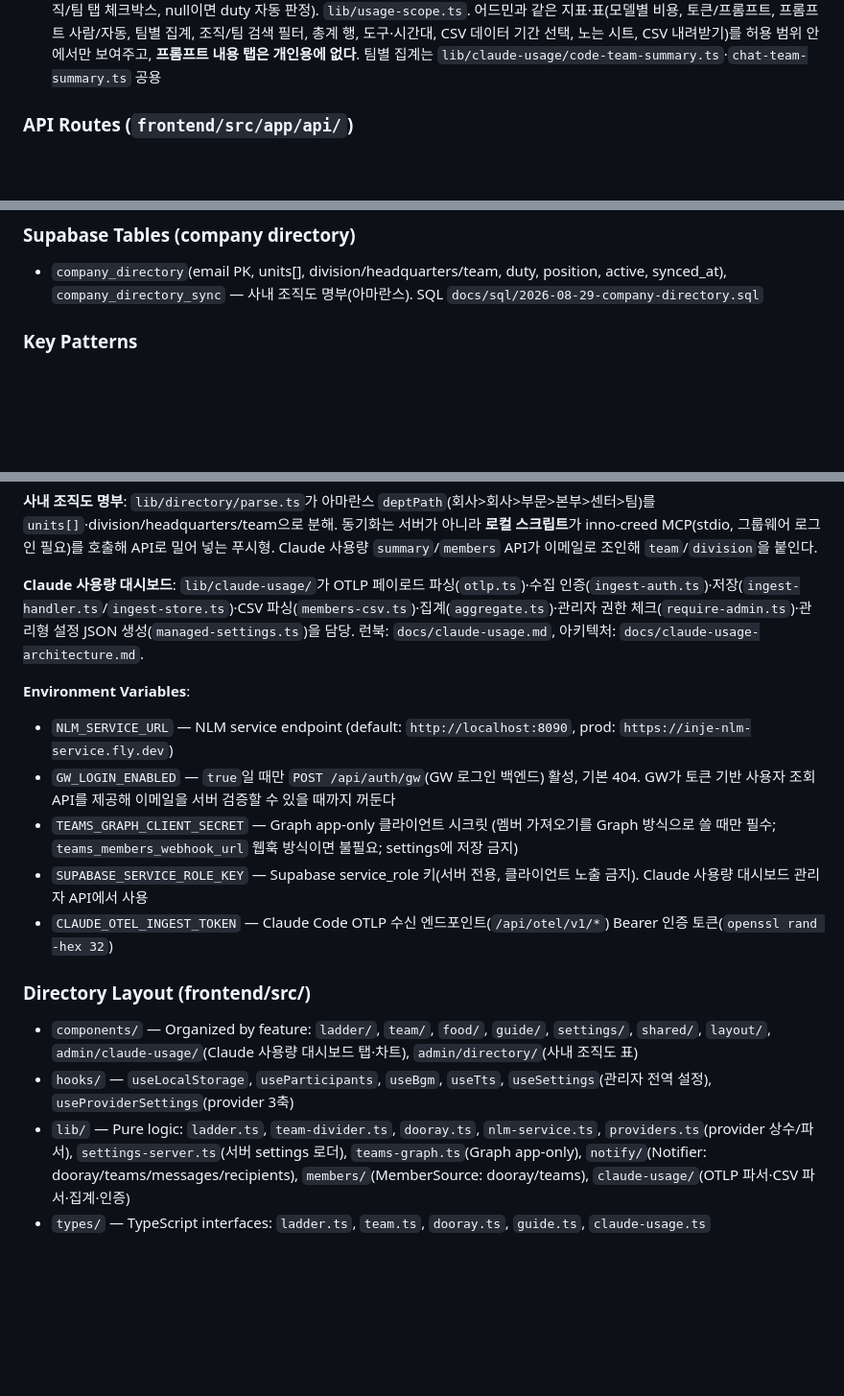
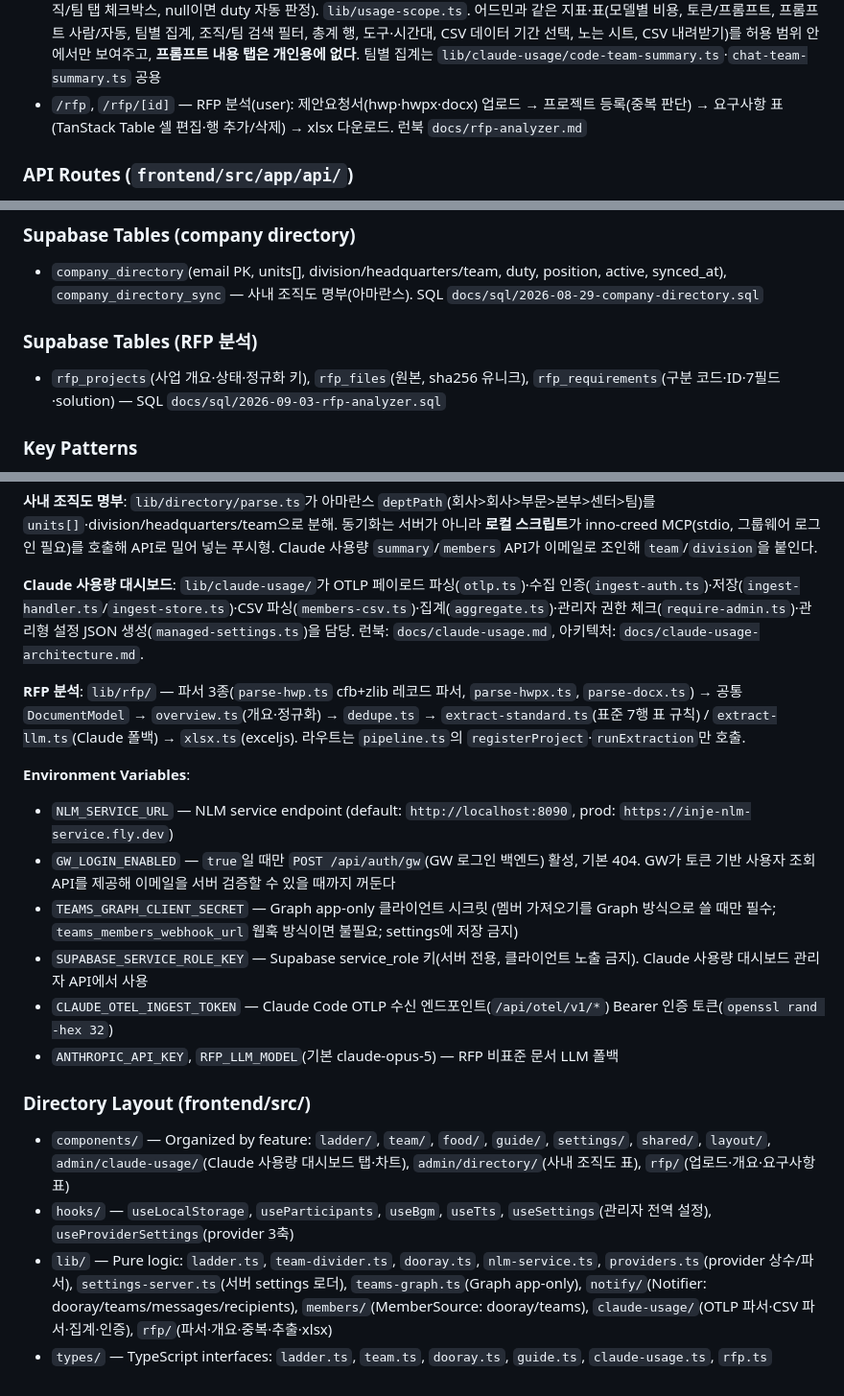
Before and after one commit to abraxas73/inje-playground, a Markdown page: CLAUDE.md, 3 parts joined by grey strips. Shown at 96% size. Rendered like a GitHub page; blank space fills up the shorter version.

Commit message:
docs(rfp): RFP 분석 런북·CLAUDE.md 갱신
Co-Authored-By: Claude Fable 5.1 <noreply@anthropic.com>
Claude-Session: https://claude.ai/code/session_01HBFSDo2gi4ZcXWhXTHTpWv

```diff
--- a/CLAUDE.md
+++ b/CLAUDE.md
@@ -92,6 +92,7 @@ claude-jobs status   # GitLab 집계 07:45 · Teams 격언 08:00 · Claude 사
 - `/admin/perf` — 성과 지표 전체 조회(admin): 개인용 `/usage/perf`와 같은 5탭 + 팀 필터 + 개인(이름/이메일) 검색. API `GET /api/admin/work-metrics/perf?from&to&team&q`, 집계는 `lib/work-metrics/perf-report.ts` 공용, UI는 `components/usage/PerfDashboard.tsx` 공용
 - `/admin/directory` — 조직/팀(admin): 사내 조직도(그룹웨어 아마란스, inno-creed MCP — Claude 사용량 표 "소속" 컬럼의 출처)·Claude 멤버·초대·조직·설정(관리형 설정 JSON) 탭
 - `/usage/code`, `/usage/chat`, `/usage/perf` — 개인용 Claude 사용량·성과(user): 본인 것만, 조직장은 자기 말단 조직 전체(units[] 포함 비교 — 팀장→팀, 센터장→센터 산하 전체, 본부장→본부). 조직장 = `company_directory.is_leader`(어드민 조직/팀 탭 체크박스, null이면 duty 자동 판정). `lib/usage-scope.ts`. 어드민과 같은 지표·표(모델별 비용, 토큰/프롬프트, 프롬프트 사람/자동, 팀별 집계, 조직/팀 검색 필터, 총계 행, 도구·시간대, CSV 데이터 기간 선택, 노는 시트, CSV 내려받기)를 허용 범위 안에서만 보여주고, **프롬프트 내용 탭은 개인용에 없다**. 팀별 집계는 `lib/claude-usage/code-team-summary.ts`·`chat-team-summary.ts` 공용
+- `/rfp`, `/rfp/[id]` — RFP 분석(user): 제안요청서(hwp·hwpx·docx) 업로드 → 프로젝트 등록(중복 판단) → 요구사항 표(TanStack Table 셀 편집·행 추가/삭제) → xlsx 다운로드. 런북 `docs/rfp-analyzer.md`
 
 ### API Routes (`frontend/src/app/api/`)
 - `GET /api/dooray/members?projectId=X` — Proxies Dooray API to fetch project members
@@ -127,6 +129,9 @@ claude-jobs status   # GitLab 집계 07:45 · Teams 격언 08:00 · Claude 사
 
 ### Supabase Tables (company directory)
 - `company_directory`(email PK, units[], division/headquarters/team, duty, position, active, synced_at), `company_directory_sync` — 사내 조직도 명부(아마란스). SQL `docs/sql/2026-08-29-company-directory.sql`
+
+### Supabase Tables (RFP 분석)
+- `rfp_projects`(사업 개요·상태·정규화 키), `rfp_files`(원본, sha256 유니크), `rfp_requirements`(구분 코드·ID·7필드·solution) — SQL `docs/sql/2026-09-03-rfp-analyzer.sql`
 
 ### Key Patterns
 
@@ -144,15 +149,18 @@ claude-jobs status   # GitLab 집계 07:45 · Teams 격언 08:00 · Claude 사
 
 **Claude 사용량 대시보드**: `lib/claude-usage/`가 OTLP 페이로드 파싱(`otlp.ts`)·수집 인증(`ingest-auth.ts`)·저장(`ingest-handler.ts`/`ingest-store.ts`)·CSV 파싱(`members-csv.ts`)·집계(`aggregate.ts`)·관리자 권한 체크(`require-admin.ts`)·관리형 설정 JSON 생성(`managed-settings.ts`)을 담당. 런북: `docs/claude-usage.md`, 아키텍처: `docs/claude-usage-architecture.md`.
 
+**RFP 분석**: `lib/rfp/` — 파서 3종(`parse-hwp.ts` cfb+zlib 레코드 파서, `parse-hwpx.ts`, `parse-docx.ts`) → 공통 `DocumentModel` → `overview.ts`(개요·정규화) → `dedupe.ts` → `extract-standard.ts`(표준 7행 표 규칙) / `extract-llm.ts`(Claude 폴백) → `xlsx.ts`(exceljs). 라우트는 `pipeline.ts`의 `registerProject`·`runExtraction`만 호출.
+
 **Environment Variables**:
 - `NLM_SERVICE_URL` — NLM service endpoint (default: `http://localhost:8090`, prod: `https://inje-nlm-service.fly.dev`)
 - `GW_LOGIN_ENABLED` — `true`일 때만 `POST /api/auth/gw`(GW 로그인 백엔드) 활성, 기본 404. GW가 토큰 기반 사용자 조회 API를 제공해 이메일을 서버 검증할 수 있을 때까지 꺼둔다
 - `TEAMS_GRAPH_CLIENT_SECRET` — Graph app-only 클라이언트 시크릿 (멤버 가져오기를 Graph 방식으로 쓸 때만 필수; `teams_members_webhook_url` 웹훅 방식이면 불필요; settings에 저장 금지)
 - `SUPABASE_SERVICE_ROLE_KEY` — Supabase service_role 키(서버 전용, 클라이언트 노출 금지). Claude 사용량 대시보드 관리자 API에서 사용
 - `CLAUDE_OTEL_INGEST_TOKEN` — Claude Code OTLP 수신 엔드포인트(`/api/otel/v1/*`) Bearer 인증 토큰(`openssl rand -hex 32`)
+- `ANTHROPIC_API_KEY`, `RFP_LLM_MODEL`(기본 claude-opus-5) — RFP 비표준 문서 LLM 폴백
 
 ### Directory Layout (frontend/src/)
-- `components/` — Organized by feature: `ladder/`, `team/`, `food/`, `guide/`, `settings/`, `shared/`, `layout/`, `admin/claude-usage/`(Claude 사용량 대시보드 탭·차트), `admin/directory/`(사내 조직도 표)
+- `components/` — Organized by feature: `ladder/`, `team/`, `food/`, `guide/`, `settings/`, `shared/`, `layout/`, `admin/claude-usage/`(Claude 사용량 대시보드 탭·차트), `admin/directory/`(사내 조직도 표), `rfp/`(업로드·개요·요구사항 표)
 - `hooks/` — `useLocalStorage`, `useParticipants`, `useBgm`, `useTts`, `useSettings`(관리자 전역 설정), `useProviderSettings`(provider 3축)
-- `lib/` — Pure logic: `ladder.ts`, `team-divider.ts`, `dooray.ts`, `nlm-service.ts`, `providers.ts`(provider 상수/파서), `settings-server.ts`(서버 settings 로더), `teams-graph.ts`(Graph app-only), `notify/`(Notifier: dooray/teams/messages/recipients), `members/`(MemberSource: dooray/teams), `claude-usage/`(OTLP 파서·CSV 파서·집계·인증)
-- `types/` — TypeScript interfaces: `ladder.ts`, `team.ts`, `dooray.ts`, `guide.ts`, `claude-usage.ts`
+- `lib/` — Pure logic: `ladder.ts`, `team-divider.ts`, `dooray.ts`, `nlm-service.ts`, `providers.ts`(provider 상수/파서), `settings-server.ts`(서버 settings 로더), `teams-graph.ts`(Graph app-only), `notify/`(Notifier: dooray/teams/messages/recipients), `members/`(MemberSource: dooray/teams), `claude-usage/`(OTLP 파서·CSV 파서·집계·인증), `rfp/`(파서·개요·중복·추출·xlsx)
+- `types/` — TypeScript interfaces: `ladder.ts`, `team.ts`, `dooray.ts`, `guide.ts`, `claude-usage.ts`, `rfp.ts`
```
Also changed, not shown: other parts of CLAUDE.md (+1 -0 lines), docs/rfp-analyzer.md (added, +44 -0 lines).
